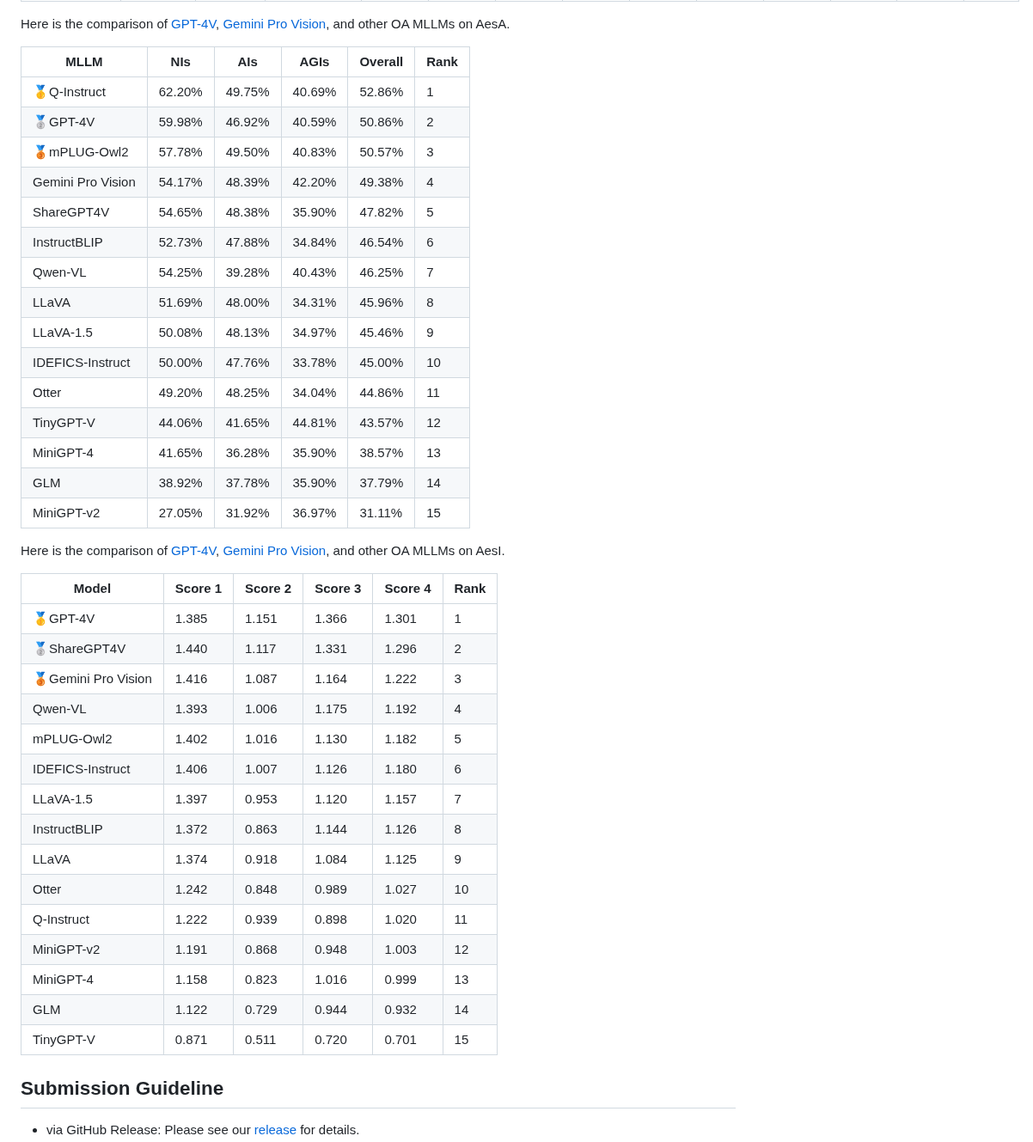
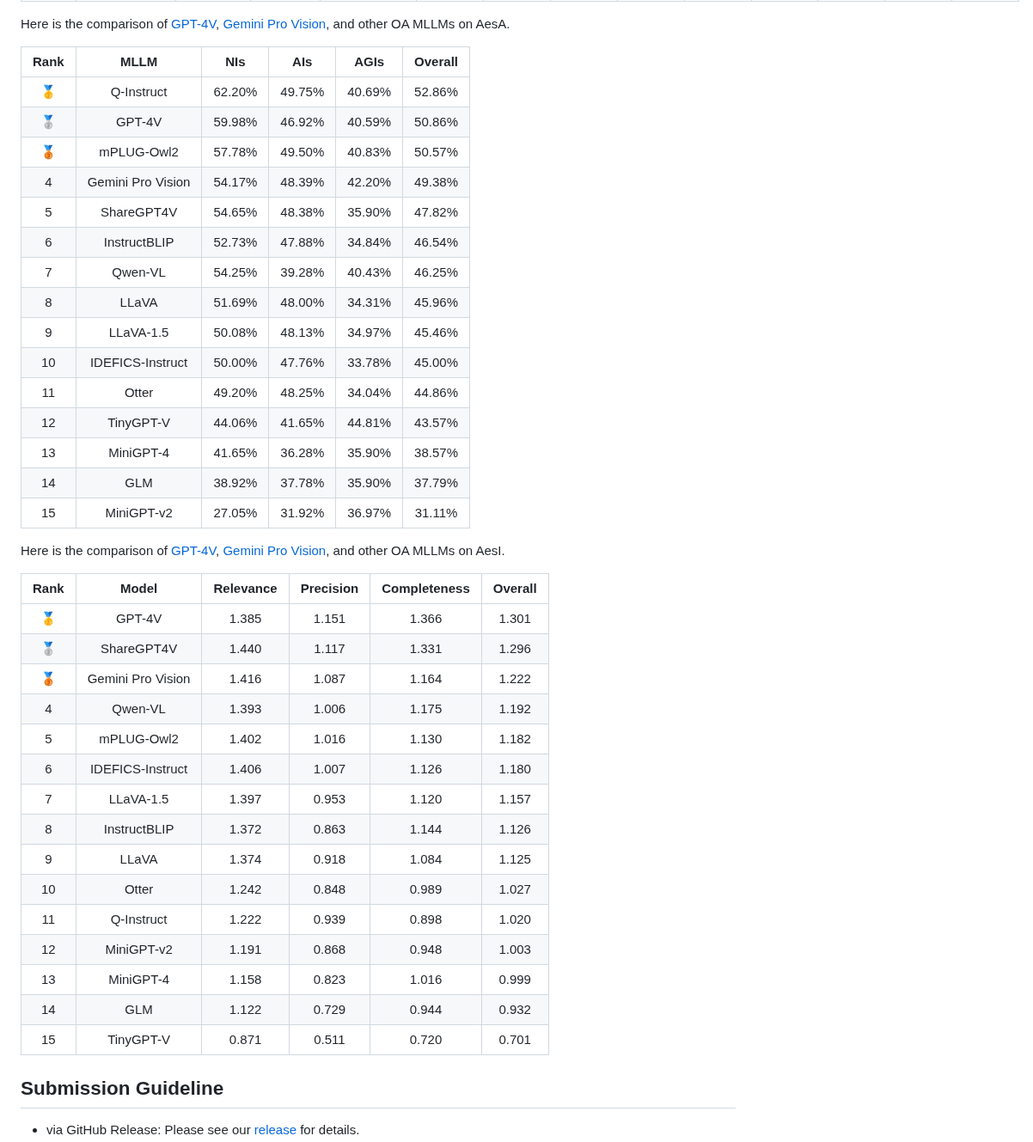
Before and after one commit to yipoh/AesBench, a Markdown page: README.md, the part around one of its changes. Shown at 86% size. GitHub-like rendering.

```diff
--- a/README.md
+++ b/README.md
@@ -95,45 +95,45 @@ Here is the comparison of [GPT-4V](https://chat.openai.com), [Gemini Pro Vision]
 
 Here is the comparison of [GPT-4V](https://chat.openai.com), [Gemini Pro Vision](https://ai.google.dev/), and other OA MLLMs on AesA.
 
-| MLLM               | NIs| AIs | AGIs | Overall | Rank |
-|---------------------|---------|---------|---------|---------|------|
-| 🥇Q-Instruct          | 62.20%  | 49.75%  | 40.69%  | 52.86%  | 1    |
-| 🥈GPT-4V              | 59.98%  | 46.92%  | 40.59%  | 50.86%  | 2    |
-| 🥉mPLUG-Owl2          | 57.78%  | 49.50%  | 40.83%  | 50.57%  | 3    |
-| Gemini Pro Vision   | 54.17%  | 48.39%  | 42.20%  | 49.38%  | 4    |
-| ShareGPT4V          | 54.65%  | 48.38%  | 35.90%  | 47.82%  | 5    |
-| InstructBLIP        | 52.73%  | 47.88%  | 34.84%  | 46.54%  | 6    |
-| Qwen-VL             | 54.25%  | 39.28%  | 40.43%  | 46.25%  | 7    |
-| LLaVA               | 51.69%  | 48.00%  | 34.31%  | 45.96%  | 8    |
-| LLaVA-1.5           | 50.08%  | 48.13%  | 34.97%  | 45.46%  | 9    |
-| IDEFICS-Instruct    | 50.00%  | 47.76%  | 33.78%  | 45.00%  | 10   |
-| Otter               | 49.20%  | 48.25%  | 34.04%  | 44.86%  | 11   |
-| TinyGPT-V           | 44.06%  | 41.65%  | 44.81%  | 43.57%  | 12   |
-| MiniGPT-4           | 41.65%  | 36.28%  | 35.90%  | 38.57%  | 13   |
-| GLM                 | 38.92%  | 37.78%  | 35.90%  | 37.79%  | 14   |
-| MiniGPT-v2          | 27.05%  | 31.92%  | 36.97%  | 31.11%  | 15   |
+| Rank | MLLM               | NIs| AIs | AGIs | Overall |
+|:----:|:---------:|:-----:|:-----:|:-----:|:-----:|
+|🥇| Q-Instruct          | 62.20%  | 49.75%  | 40.69%  | 52.86%  |
+|🥈| GPT-4V              | 59.98%  | 46.92%  | 40.59%  | 50.86%  |
+|🥉| mPLUG-Owl2          | 57.78%  | 49.50%  | 40.83%  | 50.57%  |
+|4| Gemini Pro Vision   | 54.17%  | 48.39%  | 42.20%  | 49.38%  |
+|5| ShareGPT4V          | 54.65%  | 48.38%  | 35.90%  | 47.82%  |
+|6| InstructBLIP        | 52.73%  | 47.88%  | 34.84%  | 46.54%  |
+|7| Qwen-VL             | 54.25%  | 39.28%  | 40.43%  | 46.25%  |
+|8| LLaVA               | 51.69%  | 48.00%  | 34.31%  | 45.96%  |
+|9| LLaVA-1.5           | 50.08%  | 48.13%  | 34.97%  | 45.46%  |
+|10| IDEFICS-Instruct    | 50.00%  | 47.76%  | 33.78%  | 45.00%  |
+|11| Otter               | 49.20%  | 48.25%  | 34.04%  | 44.86%  |
+|12| TinyGPT-V           | 44.06%  | 41.65%  | 44.81%  | 43.57%  |
+|13| MiniGPT-4           | 41.65%  | 36.28%  | 35.90%  | 38.57%  |
+|14| GLM                 | 38.92%  | 37.78%  | 35.90%  | 37.79%  |
+|15| MiniGPT-v2          | 27.05%  | 31.92%  | 36.97%  | 31.11%  |
 
 
 Here is the comparison of [GPT-4V](https://chat.openai.com), [Gemini Pro Vision](https://ai.google.dev/), and other OA MLLMs on AesI.
 
 
-| Model               | Score 1 | Score 2 | Score 3 | Score 4 | Rank |
-|---------------------|---------|---------|---------|---------|------|
-| 🥇GPT-4V              | 1.385   | 1.151   | 1.366   | 1.301   | 1    |
-| 🥈ShareGPT4V          | 1.440   | 1.117   | 1.331   | 1.296   | 2    |
-| 🥉Gemini Pro Vision   | 1.416   | 1.087   | 1.164   | 1.222   | 3    |
-| Qwen-VL             | 1.393   | 1.006   | 1.175   | 1.192   | 4    |
-| mPLUG-Owl2          | 1.402   | 1.016   | 1.130   | 1.182   | 5    |
-| IDEFICS-Instruct    | 1.406   | 1.007   | 1.126   | 1.180   | 6    |
-| LLaVA-1.5           | 1.397   | 0.953   | 1.120   | 1.157   | 7    |
-| InstructBLIP        | 1.372   | 0.863   | 1.144   | 1.126   | 8    |
-| LLaVA               | 1.374   | 0.918   | 1.084   | 1.125   | 9    |
-| Otter               | 1.242   | 0.848   | 0.989   | 1.027   | 10   |
-| Q-Instruct          | 1.222   | 0.939   | 0.898   | 1.020   | 11   |
-| MiniGPT-v2          | 1.191   | 0.868   | 0.948   | 1.003   | 12   |
-| MiniGPT-4           | 1.158   | 0.823   | 1.016   | 0.999   | 13   |
-| GLM                 | 1.122   | 0.729   | 0.944   | 0.932   | 14   |
-| TinyGPT-V           | 0.871   | 0.511   | 0.720   | 0.701   | 15   |
+|Rank | Model               | Relevance | Precision | Completeness | Overall |
+|:----:|:---------:|:-----:|:-----:|:-----:|:-----:|
+| 🥇|GPT-4V              | 1.385   | 1.151   | 1.366   | 1.301   |
+|🥈| ShareGPT4V          | 1.440   | 1.117   | 1.331   | 1.296   |
+|🥉| Gemini Pro Vision   | 1.416   | 1.087   | 1.164   | 1.222   |
+|4| Qwen-VL             | 1.393   | 1.006   | 1.175   | 1.192   |
+|5| mPLUG-Owl2          | 1.402   | 1.016   | 1.130   | 1.182   |
+|6| IDEFICS-Instruct    | 1.406   | 1.007   | 1.126   | 1.180   |
+|7| LLaVA-1.5           | 1.397   | 0.953   | 1.120   | 1.157   |
+|8| InstructBLIP        | 1.372   | 0.863   | 1.144   | 1.126   |
+|9| LLaVA               | 1.374   | 0.918   | 1.084   | 1.125   |
+|10| Otter               | 1.242   | 0.848   | 0.989   | 1.027   |
+|11| Q-Instruct          | 1.222   | 0.939   | 0.898   | 1.020   |
+|12| MiniGPT-v2          | 1.191   | 0.868   | 0.948   | 1.003   |
+|13| MiniGPT-4           | 1.158   | 0.823   | 1.016   | 0.999   |
+|14| GLM                 | 1.122   | 0.729   | 0.944   | 0.932   |
+|15| TinyGPT-V           | 0.871   | 0.511   | 0.720   | 0.701   |
 
 
 ## Submission Guideline
```
Also changed, not shown: other parts of README.md (+34 -34 lines).
